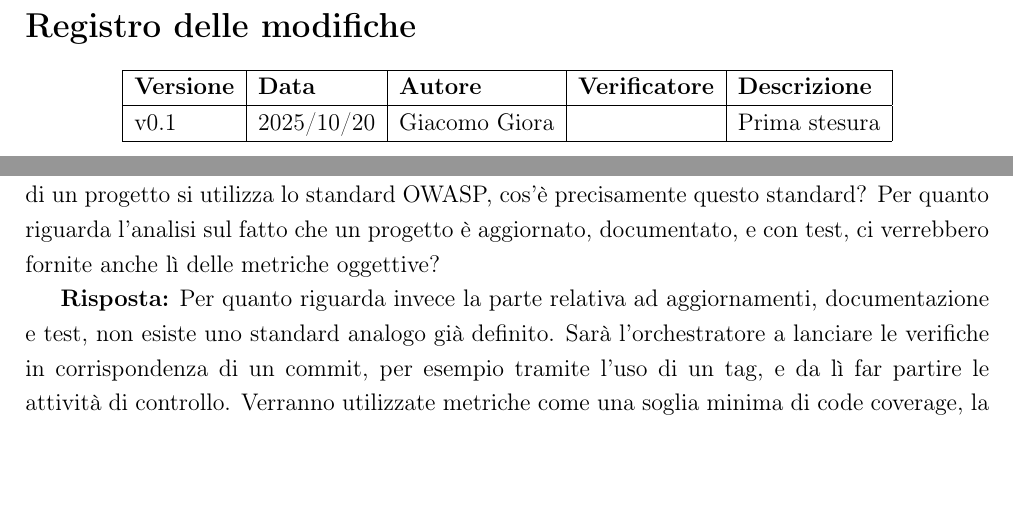
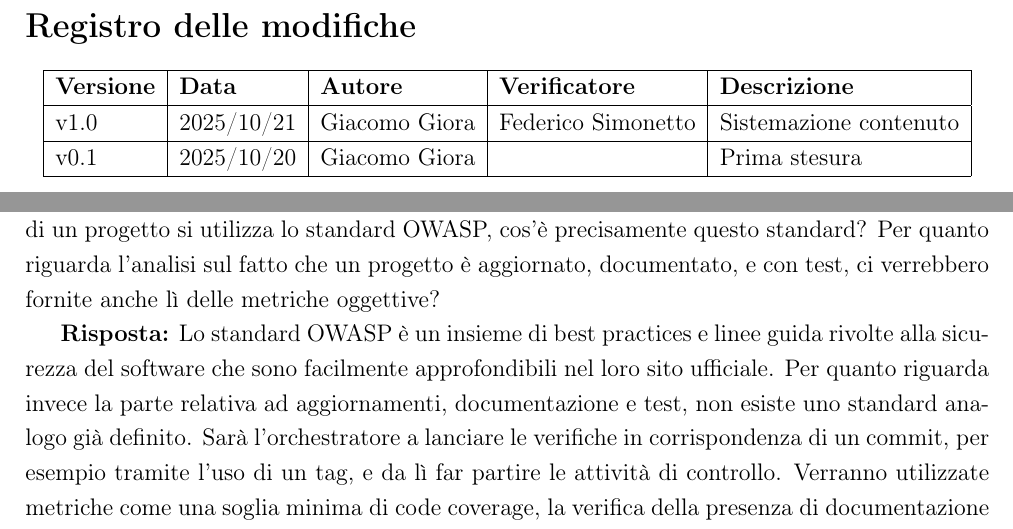
Before and after one commit to AtlasTeam9/Documenti, a LaTeX document (Candidatura/verbali esterni/VE-2025-10-20.tex): two parts of pages 2 and 5 of 6, joined at a grey line, cut so that both start at the same text, the shorter picture padded with empty space. Compiled offline with pdfLaTeX.

Commit message:
fix: sistemazione verbale esterno.

```diff
--- a/Candidatura/verbali esterni/VE-2025-10-20.tex
+++ b/Candidatura/verbali esterni/VE-2025-10-20.tex
@@ -41,7 +41,7 @@ In questo verbale vengono riportate le domande poste e le risposte ricevute dura
 }
 
 % --- Nuove variabili aggiunte ---
-\newcommand{\VersioneVerbale}{v0.1} % <-- modifica qui la versione o ID
+\newcommand{\VersioneVerbale}{v1.0} % <-- modifica qui la versione o ID
 \newcommand{\VerbaleEsterno}{Esterno}
 
 \pagestyle{fancy}
@@ -108,7 +108,9 @@ In questo verbale vengono riportate le domande poste e le risposte ricevute dura
             \hline
             \textbf{Versione} & \textbf{Data} & \textbf{Autore} & \textbf{Verificatore} & \textbf{Descrizione} \\
             \hline
-            \VersioneVerbale & 2025/10/20 & Giacomo Giora &  & Prima stesura\\
+            \VersioneVerbale & 2025/10/21 & Giacomo Giora & Federico Simonetto & Sistemazione contenuto\\
+            \hline
+            v0.1 & 2025/10/20 & Giacomo Giora &  & Prima stesura\\
             \hline
         \end{tabular}
     \end{center}
@@ -159,7 +161,7 @@ In questo verbale vengono riportate le domande poste e le risposte ricevute dura
     \subsection{Metriche per l'analisi}
     \textbf{Domanda:} Nel capitolato è specificato che come metriche per superare l'analisi sulla sicurezza di un progetto si utilizza lo standard OWASP, cos'è precisamente questo standard? Per quanto riguarda l'analisi sul fatto che un progetto è aggiornato, documentato, e con test, ci verrebbero fornite anche lì delle metriche oggettive?
 
-    \textbf{Risposta:} Per quanto riguarda invece la parte relativa ad aggiornamenti, documentazione e test, non esiste uno standard analogo già definito. Sarà l'orchestratore a lanciare le verifiche in corrispondenza di un commit, per esempio tramite l'uso di un tag, e da lì far partire le attività di controllo. Verranno utilizzate metriche come una soglia minima di code coverage, la verifica della presenza di documentazione API tramite strumenti come Swagger, l'analisi delle firme e dei tipi di ritorno dei metodi, e la disponibilità di una documentazione architetturale che spieghi le scelte progettuali. L'obiettivo è avere un processo automatizzato e oggettivo che controlli sicurezza, aggiornamento e qualità del codice.
+    \textbf{Risposta:} Lo standard OWASP è un insieme di best practices e linee guida rivolte alla sicurezza del software che sono facilmente approfondibili nel loro sito ufficiale. Per quanto riguarda invece la parte relativa ad aggiornamenti, documentazione e test, non esiste uno standard analogo già definito. Sarà l'orchestratore a lanciare le verifiche in corrispondenza di un commit, per esempio tramite l'uso di un tag, e da lì far partire le attività di controllo. Verranno utilizzate metriche come una soglia minima di code coverage, la verifica della presenza di documentazione API tramite strumenti come Swagger, l'analisi delle firme e dei tipi di ritorno dei metodi, e la disponibilità di una documentazione architetturale che spieghi le scelte progettuali. L'obiettivo è avere un processo automatizzato e oggettivo che controlli sicurezza, aggiornamento e qualità del codice.
 
     \subsection{Data layer}
     \textbf{Domanda:} Come deve funzionare il data layer che comunica con l'orchestratore? Con che linguaggio deve essere implementato?
```
Also changed, not shown: Candidatura/verbali esterni/VE-2025-10-20.tex (1 more changed lines).
